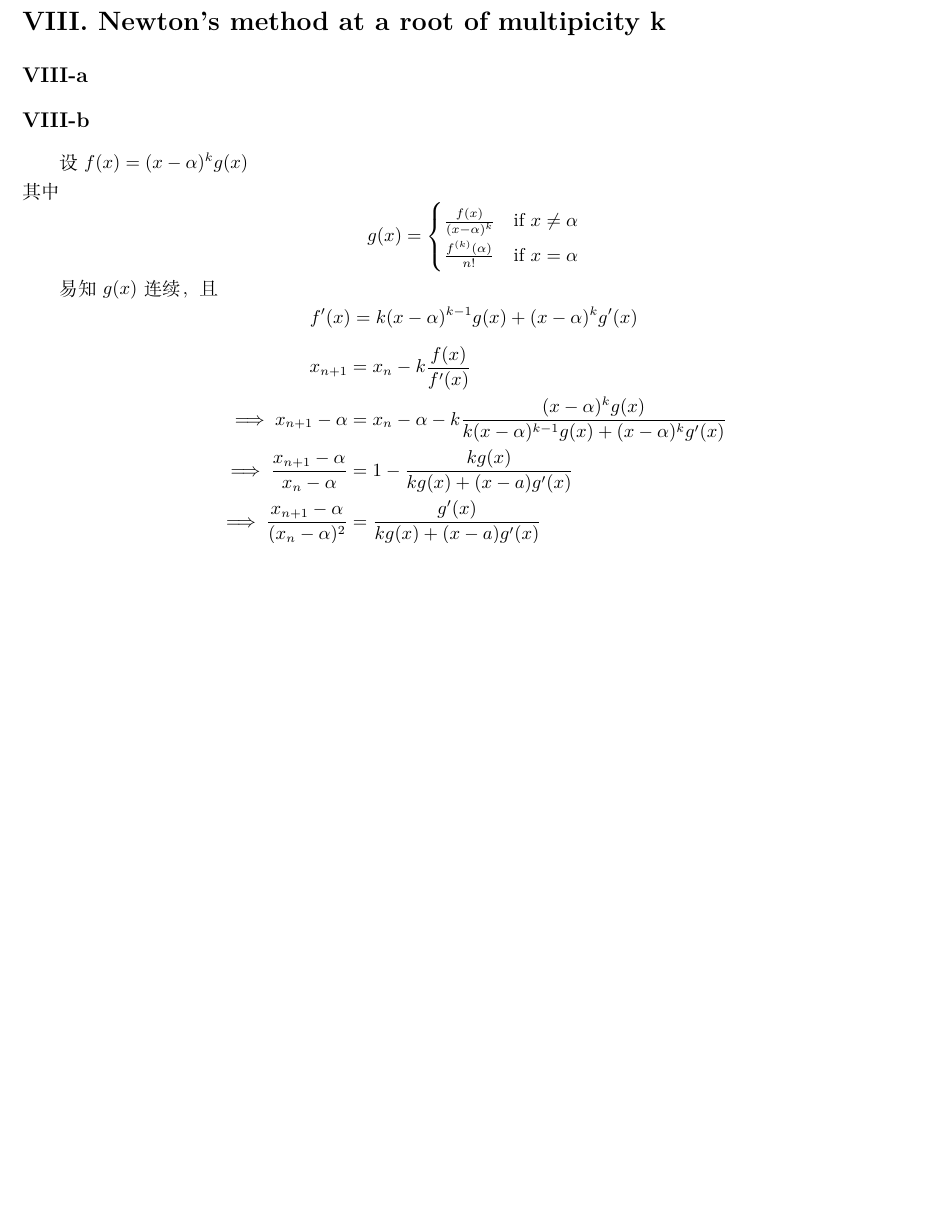
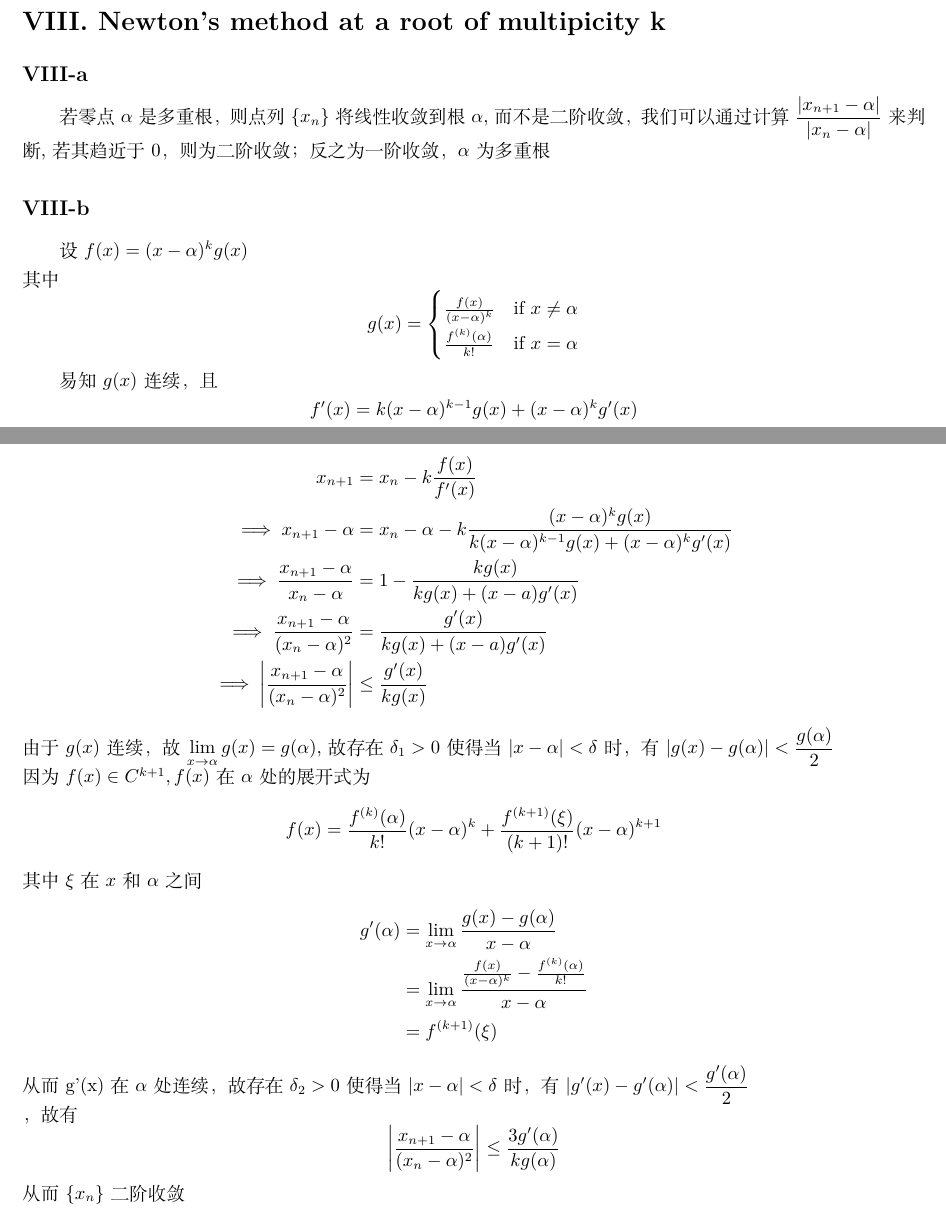
Before and after one commit to lireno/NA-24fall, a LaTeX problem sheet (homework1/main.tex): part of page 3 of 3 before the commit and two parts of pages 3 and 4 of 4 after it, the two joined at a grey line, cut so that both start at the same text, the shorter picture padded with empty space. Compiled offline with XeLaTeX.

Commit message:
homework1

```diff
--- a/homework1/main.tex
+++ b/homework1/main.tex
@@ -118,12 +118,15 @@ x_{n+2} = \frac{1}{p + \dfrac{1}{p + x_n}}= \frac{p + x_n}{p^2 + px_n + 1}
 
 \section*{VIII. Newton's method at a root of multipicity k}
 \subsection*{VIII-a}
+若零点 $\alpha$ 是多重根，则点列$\{x_n\}$将线性收敛到根 $\alpha$,而不是二阶收敛，
+我们可以通过计算$\dfrac{|x_{n+1} - \alpha|}{|x_n - \alpha|}$来判断,若其趋近于0，则为二阶收敛；反之为一阶收敛，$\alpha$为多重根
+
 \subsection*{VIII-b}
 设$f(x) = (x - \alpha)^k g(x)$\\
 其中\[g(x)=
 \begin{cases}
   \frac{f(x)}{(x-\alpha)^k} &\text{if } x \neq \alpha\\
-  \frac{f^{(k)}(\alpha)}{n!}&\text{if } x = \alpha
+  \frac{f^{(k)}(\alpha)}{k!}&\text{if } x = \alpha
 \end{cases}
 \]
 
@@ -134,10 +137,26 @@ f'(x) = k(x-\alpha)^{k-1}g(x) + (x-\alpha)^kg'(x)
   x_{n+1} &= x_n -k\frac{f(x)}{f'(x)}\\
   \implies x_{n+1} - \alpha&= x_n - \alpha -k\frac{(x - \alpha)^k g(x)}{k(x-\alpha)^{k-1}g(x) + (x-\alpha)^kg'(x)}\\
   \implies \frac{x_{n+1} - \alpha}{x_n - \alpha} &= 1 - \frac{kg(x)}{kg(x)+ (x-a)g'(x)}\\
-  \implies \frac{x_{n+1} - \alpha}{(x_n - \alpha)^2} &= \frac{g'(x)}{kg(x)+ (x-a)g'(x)}
+  \implies \frac{x_{n+1} - \alpha}{(x_n - \alpha)^2} &= \frac{g'(x)}{kg(x)+ (x-a)g'(x)}\\
+  \implies \left|\frac{x_{n+1} - \alpha}{(x_n - \alpha)^2} \right| &\leq \frac{g'(x)}{kg(x)}
 \end{align*}
-
-
+由于$g(x)$连续，故$\lim\limits_{x \to \alpha} g(x) = g(\alpha)$,故存在$\delta_1 > 0$使得当$|x - \alpha| < \delta$时，有$|g(x) - g(\alpha)| < \dfrac{g(\alpha)}{2}$\\
+因为$f(x) \in C^{k+1},f(x)$在$\alpha$处的展开式为
+\[
+f(x) = \frac{f^{(k)}(\alpha)}{k!}(x-\alpha)^k + \frac{f^{(k+1)}(\xi)}{(k+1)!}(x-\alpha)^{k+1}
+\]
+其中$\xi$在$x$和$\alpha$之间
+\begin{align*}
+    g'(\alpha) &= \lim\limits_{x \to \alpha} \frac{g(x) - g(\alpha)}{x - \alpha}\\
+    &= \lim\limits_{x \to \alpha} \dfrac{\frac{f(x)}{(x-\alpha)^k}-\frac{f^{(k)}(\alpha)}{k!}}{x - \alpha}\\
+    &= f^{(k+1)}(\xi)
+  \end{align*}
+从而g'(x)在$\alpha$处连续，故存在$\delta_2 > 0$使得当$|x - \alpha| < \delta$时，有$|g'(x) - g'(\alpha)| < \dfrac{g'(\alpha)}{2}$\\
+，故有
+\[
+\left|\frac{x_{n+1} - \alpha}{(x_n - \alpha)^2} \right| \leq \frac{3g'(\alpha)}{kg(\alpha)}
+\]
+从而$\{x_n\}$二阶收敛
 % ===============================================
 
 
```
Also changed, not shown: homework1/main.tex (2 more changed lines), 1 other file.
